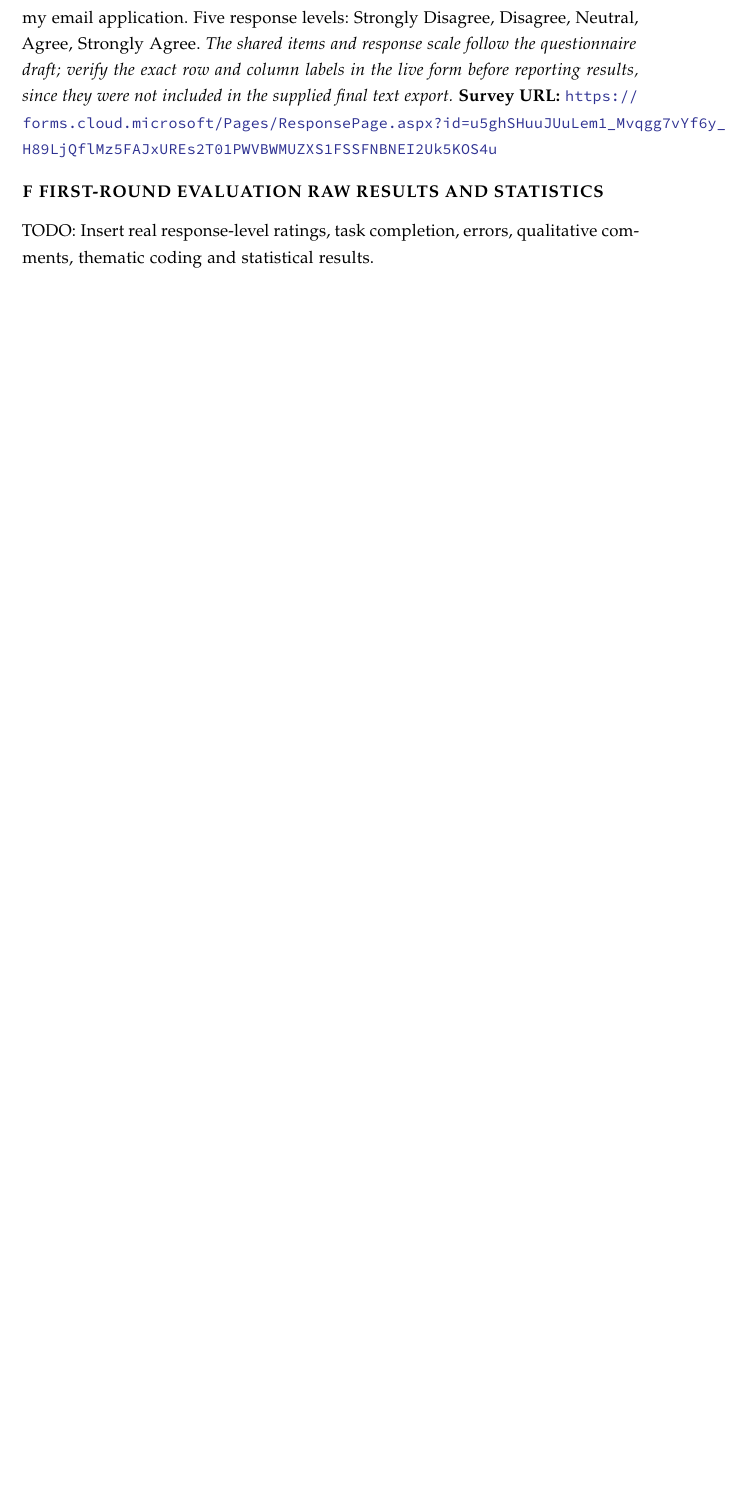
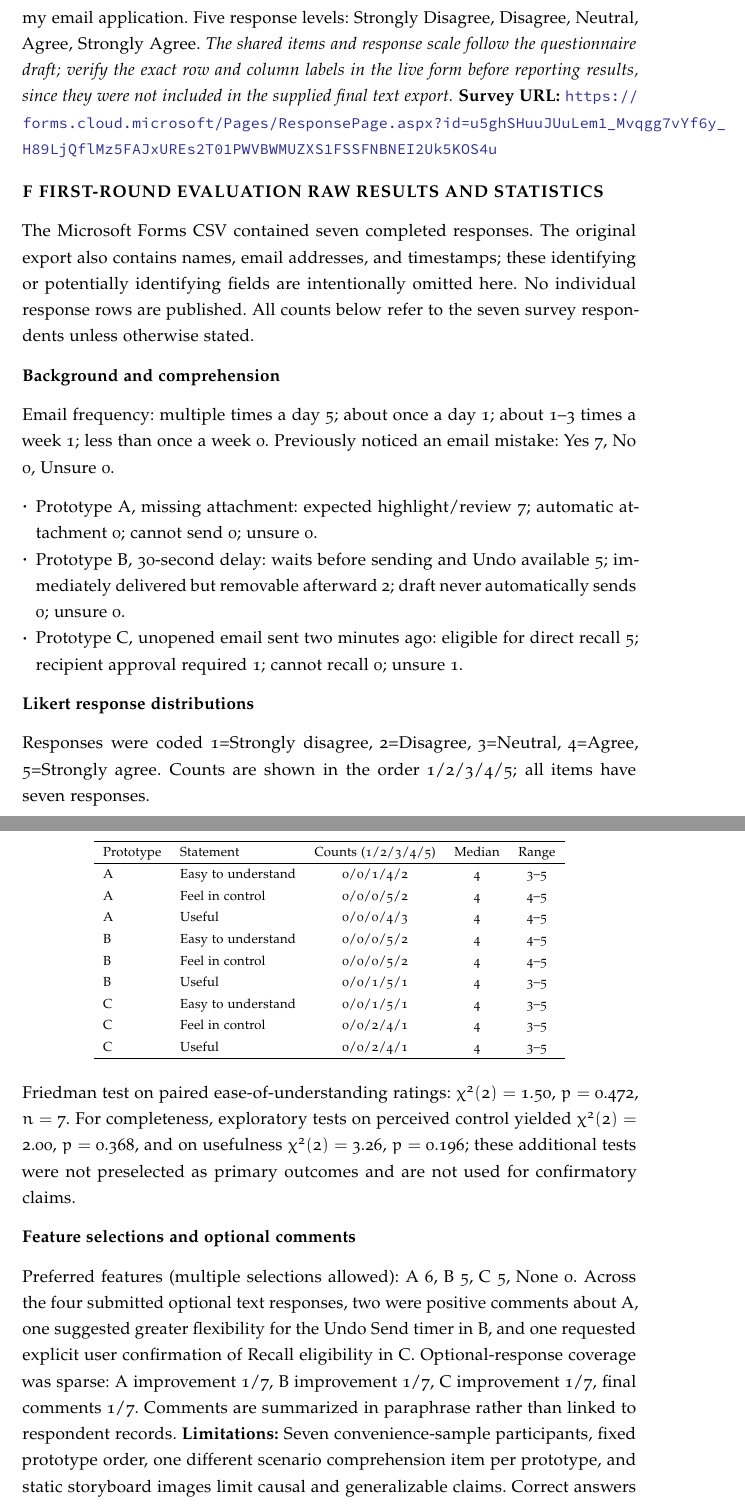
Before and after one commit to ZihanZheng2000/Individual-Project-final, a LaTeX document (jdf-starter.tex): part of page 28 of 28 before the commit and two parts of pages 29 and 30 of 31 after it, the two joined at a grey line, cut so that both start at the same text, the shorter picture padded with empty space. Compiled offline with pdfLaTeX.

Commit message:
Add seven-participant initial evaluation results and de-identified appendix statistics

```diff
--- a/jdf-starter.tex
+++ b/jdf-starter.tex
@@ -359,8 +365,33 @@ Instruction: We are at the end of the survey! Thanks a lot!
 \textbf{Common Likert items for Q4, Q7, and Q10:} This design is easy to understand.; I would feel in control when using this design.; This feature would be useful in my email application. Five response levels: Strongly Disagree, Disagree, Neutral, Agree, Strongly Agree. \emph{The shared items and response scale follow the questionnaire draft; verify the exact row and column labels in the live form before reporting results, since they were not included in the supplied final text export.}
 \textbf{Survey URL:} \url{https://forms.cloud.microsoft/Pages/ResponsePage.aspx?id=u5ghSHuuJUuLem1_Mvqgg7vYf6y_H89LjQflMz5FAJxUREs2T01PWVBWMUZXS1FSSFNBNEI2Uk5KOS4u}
 
-\section{First-Round Evaluation Raw Results and Statistics}
-TODO: Insert real response-level ratings, task completion, errors, qualitative comments, thematic coding and statistical results.
+\section{First-Round Evaluation Raw Results and Statistics}\label{app:first-evaluation-results}
+The Microsoft Forms CSV contained seven completed responses. The original export also contains names, email addresses, and timestamps; these identifying or potentially identifying fields are intentionally omitted here. No individual response rows are published. All counts below refer to the seven survey respondents unless otherwise stated.
+\subsection*{Background and comprehension}
+Email frequency: multiple times a day 5; about once a day 1; about 1--3 times a week 1; less than once a week 0. Previously noticed an email mistake: Yes 7, No 0, Unsure 0.
+\begin{itemize}
+\item Prototype A, missing attachment: expected highlight/review 7; automatic attachment 0; cannot send 0; unsure 0.
+\item Prototype B, 30-second delay: waits before sending and Undo available 5; immediately delivered but removable afterward 2; draft never automatically sends 0; unsure 0.
+\item Prototype C, unopened email sent two minutes ago: eligible for direct recall 5; recipient approval required 1; cannot recall 0; unsure 1.
+\end{itemize}
+\subsection*{Likert response distributions}
+Responses were coded 1=Strongly disagree, 2=Disagree, 3=Neutral, 4=Agree, 5=Strongly agree. Counts are shown in the order 1/2/3/4/5; all items have seven responses.
+\begin{center}\small\begin{tabular}{llccc}\hline
+Prototype & Statement & Counts (1/2/3/4/5) & Median & Range \\ \hline
+A & Easy to understand & 0/0/1/4/2 & 4 & 3--5 \\
+A & Feel in control & 0/0/0/5/2 & 4 & 4--5 \\
+A & Useful & 0/0/0/4/3 & 4 & 4--5 \\
+B & Easy to understand & 0/0/0/5/2 & 4 & 4--5 \\
+B & Feel in control & 0/0/0/5/2 & 4 & 4--5 \\
+B & Useful & 0/0/1/5/1 & 4 & 3--5 \\
+C & Easy to understand & 0/0/1/5/1 & 4 & 3--5 \\
+C & Feel in control & 0/0/2/4/1 & 4 & 3--5 \\
+C & Useful & 0/0/2/4/1 & 4 & 3--5 \\ \hline
+\end{tabular}\end{center}
+Friedman test on paired ease-of-understanding ratings: $\chi^2(2)=1.50$, $p=0.472$, $n=7$. For completeness, exploratory tests on perceived control yielded $\chi^2(2)=2.00$, $p=0.368$, and on usefulness $\chi^2(2)=3.26$, $p=0.196$; these additional tests were not preselected as primary outcomes and are not used for confirmatory claims.
+\subsection*{Feature selections and optional comments}
+Preferred features (multiple selections allowed): A 6, B 5, C 5, None 0. Across the four submitted optional text responses, two were positive comments about A, one suggested greater flexibility for the Undo Send timer in B, and one requested explicit user confirmation of Recall eligibility in C. Optional-response coverage was sparse: A improvement 1/7, B improvement 1/7, C improvement 1/7, final comments 1/7. Comments are summarized in paraphrase rather than linked to respondent records.
+\textbf{Limitations:} Seven convenience-sample participants, fixed prototype order, one different scenario comprehension item per prototype, and static storyboard images limit causal and generalizable claims. Correct answers assess recognition of the described prototype behavior, not actual successful email operations.
 
 \section{Medium-Fidelity Prototype Complete Screens}
 TODO: Insert final prototype screen captures, captions and interaction link.
```
Also changed, not shown: jdf-starter.tex (8 more changed lines).
